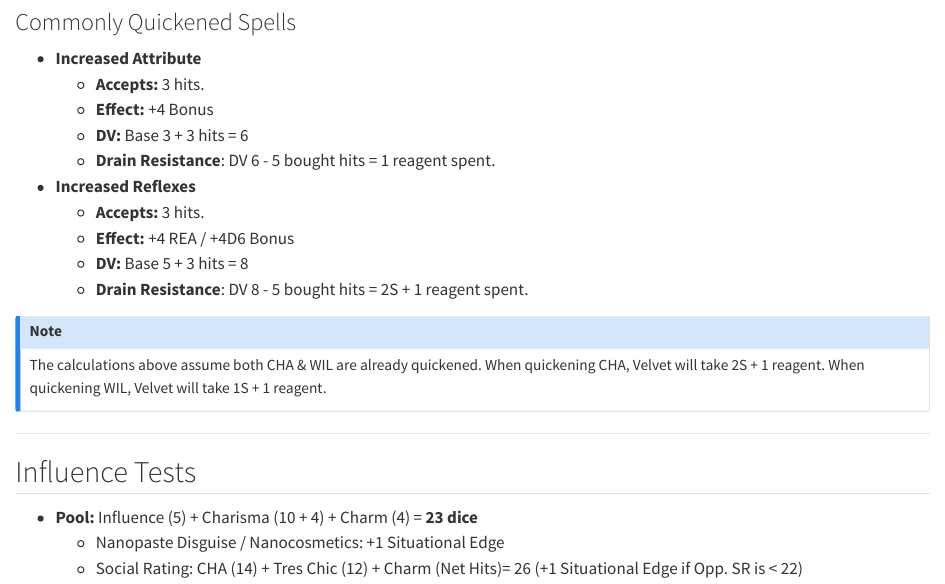
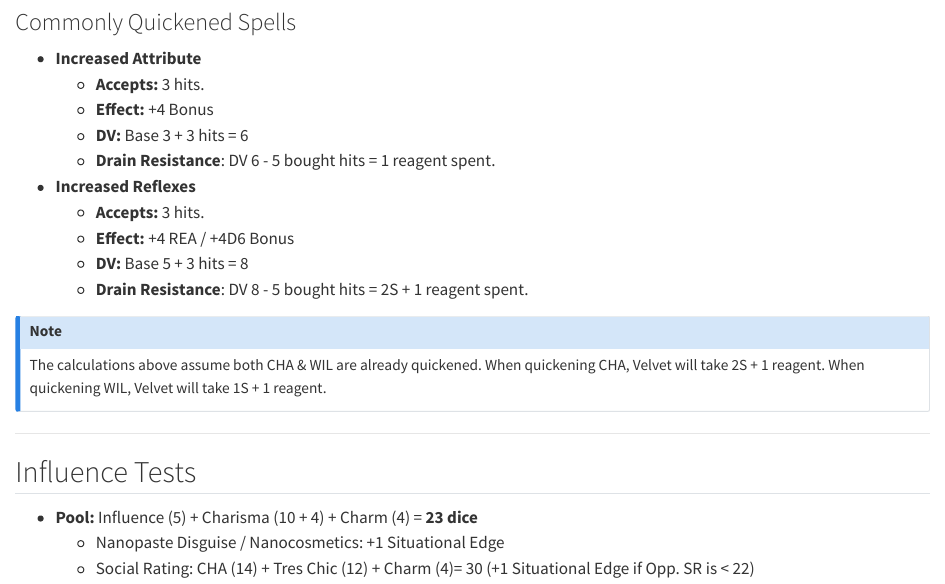
Before and after one commit to zeshanrajput/sr6velvet, a Quarto document (chapters/rules_and_downtime.qmd): the page in a window 1100 px wide, from 390 px down. Rendered offline with R 4.5, knitr and Pandoc in place of Quarto, with nearby package versions.

Commit message:
small tweaks to verbiage

```diff
--- a/chapters/rules_and_downtime.qmd
+++ b/chapters/rules_and_downtime.qmd
@@ -36,4 +36,4 @@ The calculations above assume both CHA & WIL are already quickened. When quicken
 
 * **Pool:** Influence (5) + Charisma (10 + 4) + Charm (4) = **23 dice**
   * Nanopaste Disguise / Nanocosmetics: +1 Situational Edge
-  * Social Rating: CHA (14) + Tres Chic (12) + Charm (Net Hits)= 26 (+1 Situational Edge if Opp. SR is < 22)
+  * Social Rating: CHA (14) + Tres Chic (12) + Charm (4)= 30 (+1 Situational Edge if Opp. SR is < 22)
```
Also changed, not shown: index.qmd (+1 -1 lines).
